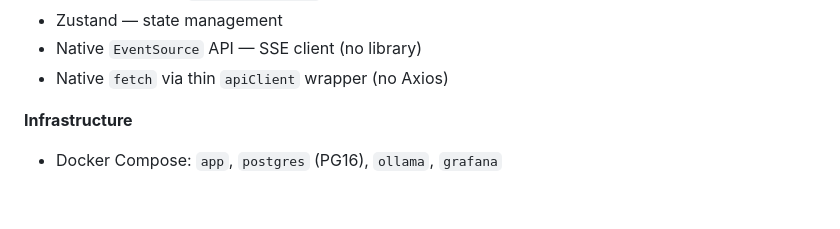
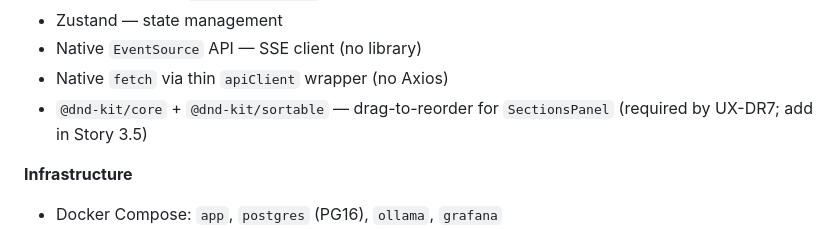
Before and after one commit to tsvetan-bondzhov/resume-enhancer, a Markdown page: _bmad-output/project-context.md, the part around the change. GitHub-like rendering; blank space fills up the shorter version.

```diff
--- a/_bmad-output/project-context.md
+++ b/_bmad-output/project-context.md
@@ -37,6 +37,7 @@ _This file contains critical rules and patterns that AI agents must follow when
 - Zustand — state management
 - Native `EventSource` API — SSE client (no library)
 - Native `fetch` via thin `apiClient` wrapper (no Axios)
+- `@dnd-kit/core` + `@dnd-kit/sortable` — drag-to-reorder for `SectionsPanel` (required by UX-DR7; add in Story 3.5)
 
 **Infrastructure**
 - Docker Compose: `app`, `postgres` (PG16), `ollama`, `grafana`
```
Also changed, not shown: _bmad-output/planning-artifacts/epics.md (+30 -10 lines), docs/decisions.md (added, +42 -0 lines).
